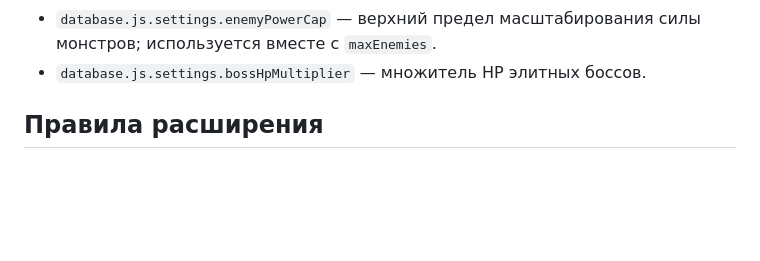
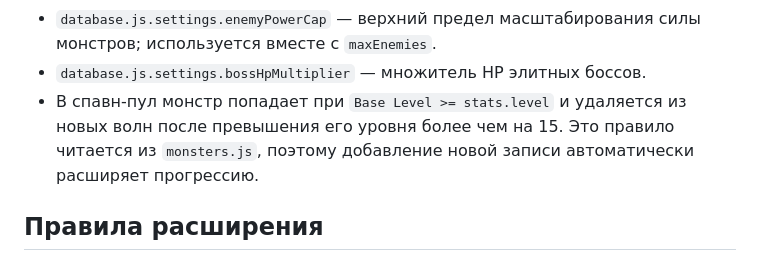
Before and after one commit to knsk45/ragnarok-survival, a Markdown page: data/README.md, the part around the change. GitHub-like rendering; blank space fills up the shorter version.

Commit message:
Документировать правило появления монстров

```diff
--- a/data/README.md
+++ b/data/README.md
@@ -16,6 +16,7 @@
 - `database.js.settings.maxEnemies` — ограничение одновременно живых монстров для контроля нагрузки на мобильных браузерах.
 - `database.js.settings.enemyPowerCap` — верхний предел масштабирования силы монстров; используется вместе с `maxEnemies`.
 - `database.js.settings.bossHpMultiplier` — множитель HP элитных боссов.
+- В спавн-пул монстр попадает при `Base Level >= stats.level` и удаляется из новых волн после превышения его уровня более чем на 15. Это правило читается из `monsters.js`, поэтому добавление новой записи автоматически расширяет прогрессию.
 
 ## Правила расширения
 
```
